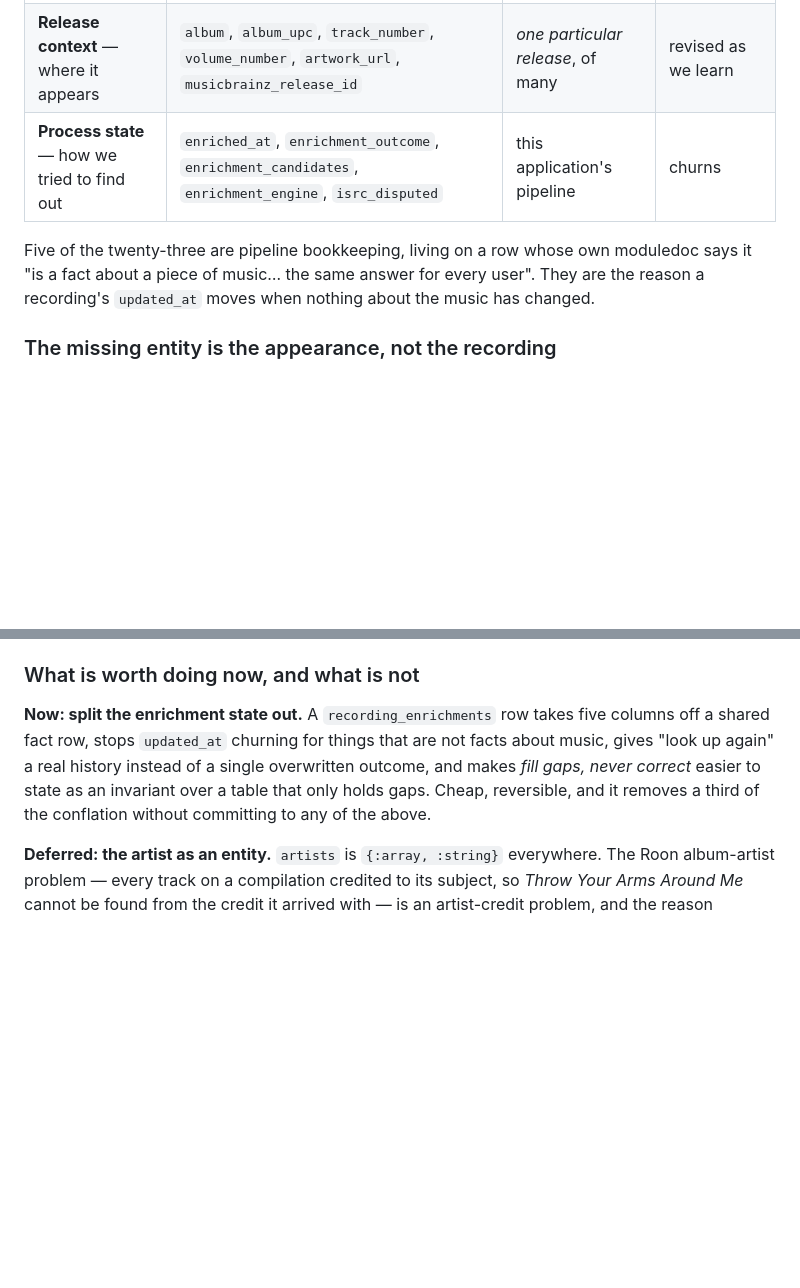
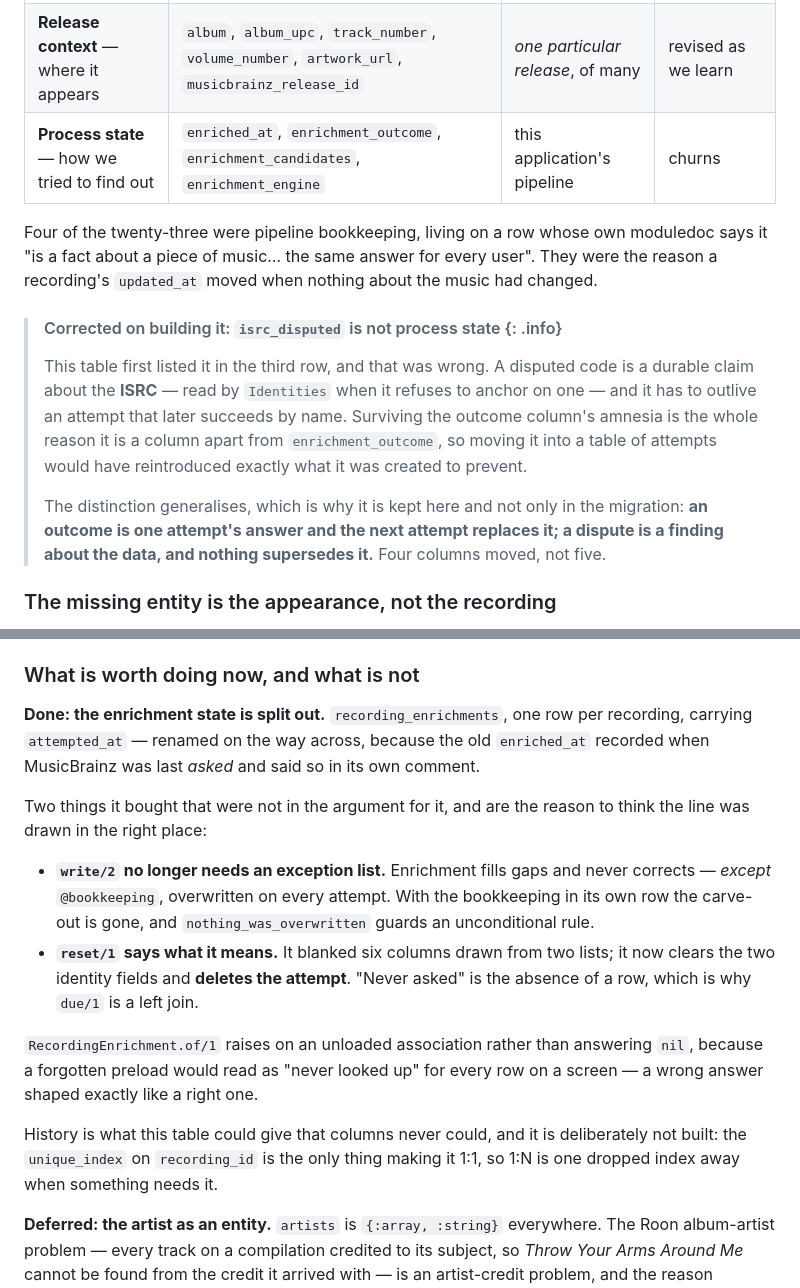
Before and after one commit to jvoegele/one_playlist, a Markdown page: docs/reference/domain.md, 2 parts joined by grey strips. GitHub-like rendering; blank space fills up the shorter version.

Commit message:
Correct §6 on `isrc_disputed`, and record what the split turned out to buy
Two corrections and one addition, all learned by building the thing §6 endorsed.

**§6's own table was wrong**, and the correction is worth more than the fix. It
listed `isrc_disputed` as process state alongside enrichment's bookkeeping; it
is not. A disputed code is a durable claim about the ISRC, read by `Identities`
when it refuses to anchor on one, and it has to outlive an attempt that later
succeeds by name — which is the whole reason it is a column apart from
`enrichment_outcome` in the first place. Moving it would have reintroduced the
forgetting it exists to prevent.

The general form is now stated where the next person will need it: an outcome is
one attempt's answer and the next attempt replaces it; a dispute is a finding
about the data, and nothing supersedes it. Four columns moved, not five.

**And the split bought two things the argument for it had not predicted** —
`write/2` losing its exception list, so "fill gaps, never correct" is finally
unconditional, and `reset/1` deleting an attempt rather than blanking six
columns. Both are recorded, because they are the evidence that the line was
drawn in the right place rather than merely in a tidier one.

Co-Authored-By: Claude Opus 5 (1M context) <noreply@anthropic.com>
Claude-Session: https://claude.ai/code/session_01UVaeAzyR6dZtWvcNgmdUQe

```diff
--- a/docs/reference/domain.md
+++ b/docs/reference/domain.md
@@ -2579,11 +2579,23 @@ claim, with three different authorities and three different lifetimes, in twenty
 | --- | --- | --- | --- |
 | **Identity** — what music is this | `isrc`, `musicbrainz_recording_id`, `title`, `artists`, `version`, `duration_seconds`, `explicit` | the world | near-immutable |
 | **Release context** — where it appears | `album`, `album_upc`, `track_number`, `volume_number`, `artwork_url`, `musicbrainz_release_id` | *one particular release*, of many | revised as we learn |
-| **Process state** — how we tried to find out | `enriched_at`, `enrichment_outcome`, `enrichment_candidates`, `enrichment_engine`, `isrc_disputed` | this application's pipeline | churns |
-
-Five of the twenty-three are pipeline bookkeeping, living on a row whose own moduledoc says it
-"is a fact about a piece of music… the same answer for every user". They are the reason a
-recording's `updated_at` moves when nothing about the music has changed.
+| **Process state** — how we tried to find out | `enriched_at`, `enrichment_outcome`, `enrichment_candidates`, `enrichment_engine` | this application's pipeline | churns |
+
+Four of the twenty-three were pipeline bookkeeping, living on a row whose own moduledoc says it
+"is a fact about a piece of music… the same answer for every user". They were the reason a
+recording's `updated_at` moved when nothing about the music had changed.
+
+> #### Corrected on building it: `isrc_disputed` is not process state {: .info}
+>
+> This table first listed it in the third row, and that was wrong. A disputed code is a durable
+> claim about the **ISRC** — read by `Identities` when it refuses to anchor on one — and it has
+> to outlive an attempt that later succeeds by name. Surviving the outcome column's amnesia is
+> the whole reason it is a column apart from `enrichment_outcome`, so moving it into a table of
+> attempts would have reintroduced exactly what it was created to prevent.
+>
+> The distinction generalises, which is why it is kept here and not only in the migration: **an
+> outcome is one attempt's answer and the next attempt replaces it; a dispute is a finding about
+> the data, and nothing supersedes it.** Four columns moved, not five.
 
 ### The missing entity is the appearance, not the recording
 
@@ -2678,12 +2690,27 @@ maintained by convention, which is the thing §5 decided against the last time i
 
 ### What is worth doing now, and what is not
 
-**Now: split the enrichment state out.** A `recording_enrichments` row takes five columns off a
-shared fact row, stops `updated_at` churning for things that are not facts about music, gives
-"look up again" a real history instead of a single overwritten outcome, and makes
-*fill gaps, never correct* easier to state as an invariant over a table that only holds gaps.
-Cheap, reversible, and it removes a third of the conflation without committing to any of the
-above.
+**Done: the enrichment state is split out.** `recording_enrichments`, one row per recording,
+carrying `attempted_at` — renamed on the way across, because the old `enriched_at` recorded when
+MusicBrainz was last *asked* and said so in its own comment.
+
+Two things it bought that were not in the argument for it, and are the reason to think the line
+was drawn in the right place:
+
+  * **`write/2` no longer needs an exception list.** Enrichment fills gaps and never corrects —
+    *except* `@bookkeeping`, overwritten on every attempt. With the bookkeeping in its own row the
+    carve-out is gone, and `nothing_was_overwritten` guards an unconditional rule.
+  * **`reset/1` says what it means.** It blanked six columns drawn from two lists; it now clears
+    the two identity fields and **deletes the attempt**. "Never asked" is the absence of a row,
+    which is why `due/1` is a left join.
+
+`RecordingEnrichment.of/1` raises on an unloaded association rather than answering `nil`, because
+a forgotten preload would read as "never looked up" for every row on a screen — a wrong answer
+shaped exactly like a right one.
+
+History is what this table could give that columns never could, and it is deliberately not built:
+the `unique_index` on `recording_id` is the only thing making it 1:1, so 1:N is one dropped index
+away when something needs it.
 
 **Deferred: the artist as an entity.** `artists` is `{:array, :string}` everywhere. The Roon
 album-artist problem — every track on a compilation credited to its subject, so *Throw Your Arms
```
Also changed, not shown: CLAUDE.md (+4 -2 lines).
